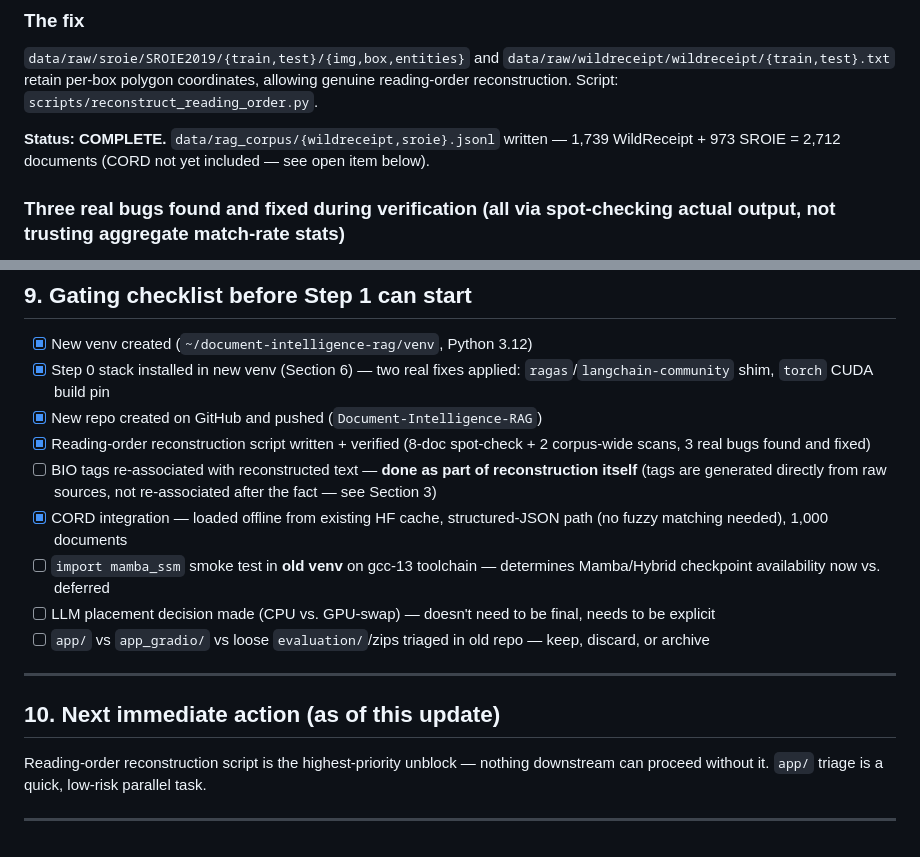
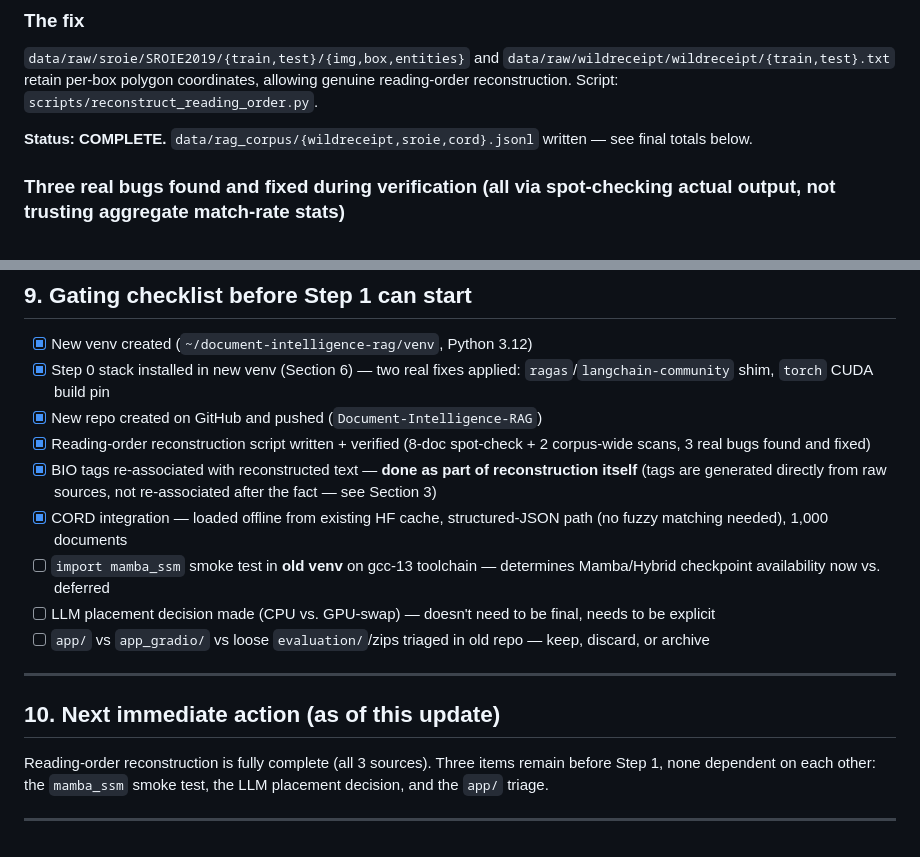
Before and after one commit to JoshuvaPrabhakarP/Document-Intelligence-RAG, a Markdown page: PROJECT_GRAPH_REPORT.md, 2 parts joined by grey strips. Rendered like a GitHub page.

Commit message:
Revise project report with status updates and fixes
Updated project status and fixed bugs related to reading-order reconstruction. Adjusted task list to reflect completed actions and clarified next steps.

```diff
--- a/PROJECT_GRAPH_REPORT.md
+++ b/PROJECT_GRAPH_REPORT.md
@@ -43,7 +43,7 @@
 ### The fix
 `data/raw/sroie/SROIE2019/{train,test}/{img,box,entities}` and `data/raw/wildreceipt/wildreceipt/{train,test}.txt` retain per-box polygon coordinates, allowing genuine reading-order reconstruction. Script: `scripts/reconstruct_reading_order.py`.
 
-**Status: COMPLETE.** `data/rag_corpus/{wildreceipt,sroie}.jsonl` written — 1,739 WildReceipt + 973 SROIE = 2,712 documents (CORD not yet included — see open item below).
+**Status: COMPLETE.** `data/rag_corpus/{wildreceipt,sroie,cord}.jsonl` written — see final totals below.
 
 ### Three real bugs found and fixed during verification (all via spot-checking actual output, not trusting aggregate match-rate stats)
 
@@ -180,7 +180,7 @@ Every metadata-aware row runs twice (GT and Transformer) — 5 systems × 2 meta
 - [x] Step 0 stack installed in new venv (Section 6) — two real fixes applied: `ragas`/`langchain-community` shim, `torch` CUDA build pin
 - [x] New repo created on GitHub and pushed (`Document-Intelligence-RAG`)
 - [x] Reading-order reconstruction script written + verified (8-doc spot-check + 2 corpus-wide scans, 3 real bugs found and fixed)
-- [ ] BIO tags re-associated with reconstructed text — **done as part of reconstruction itself** (tags are generated directly from raw sources, not re-associated after the fact — see Section 3)
+- [x] BIO tags re-associated with reconstructed text — **done as part of reconstruction itself** (tags are generated directly from raw sources, not re-associated after the fact — see Section 3)
 - [x] CORD integration — loaded offline from existing HF cache, structured-JSON path (no fuzzy matching needed), 1,000 documents
 - [ ] `import mamba_ssm` smoke test in **old venv** on gcc-13 toolchain — determines Mamba/Hybrid checkpoint availability now vs. deferred
 - [ ] LLM placement decision made (CPU vs. GPU-swap) — doesn't need to be final, needs to be explicit
@@ -190,6 +190,6 @@ Every metadata-aware row runs twice (GT and Transformer) — 5 systems × 2 meta
 
 ## 10. Next immediate action (as of this update)
 
-Reading-order reconstruction script is the highest-priority unblock — nothing downstream can proceed without it. `app/` triage is a quick, low-risk parallel task.
+Reading-order reconstruction is fully complete (all 3 sources). Three items remain before Step 1, none dependent on each other: the `mamba_ssm` smoke test, the LLM placement decision, and the `app/` triage.
 
 ---
```
